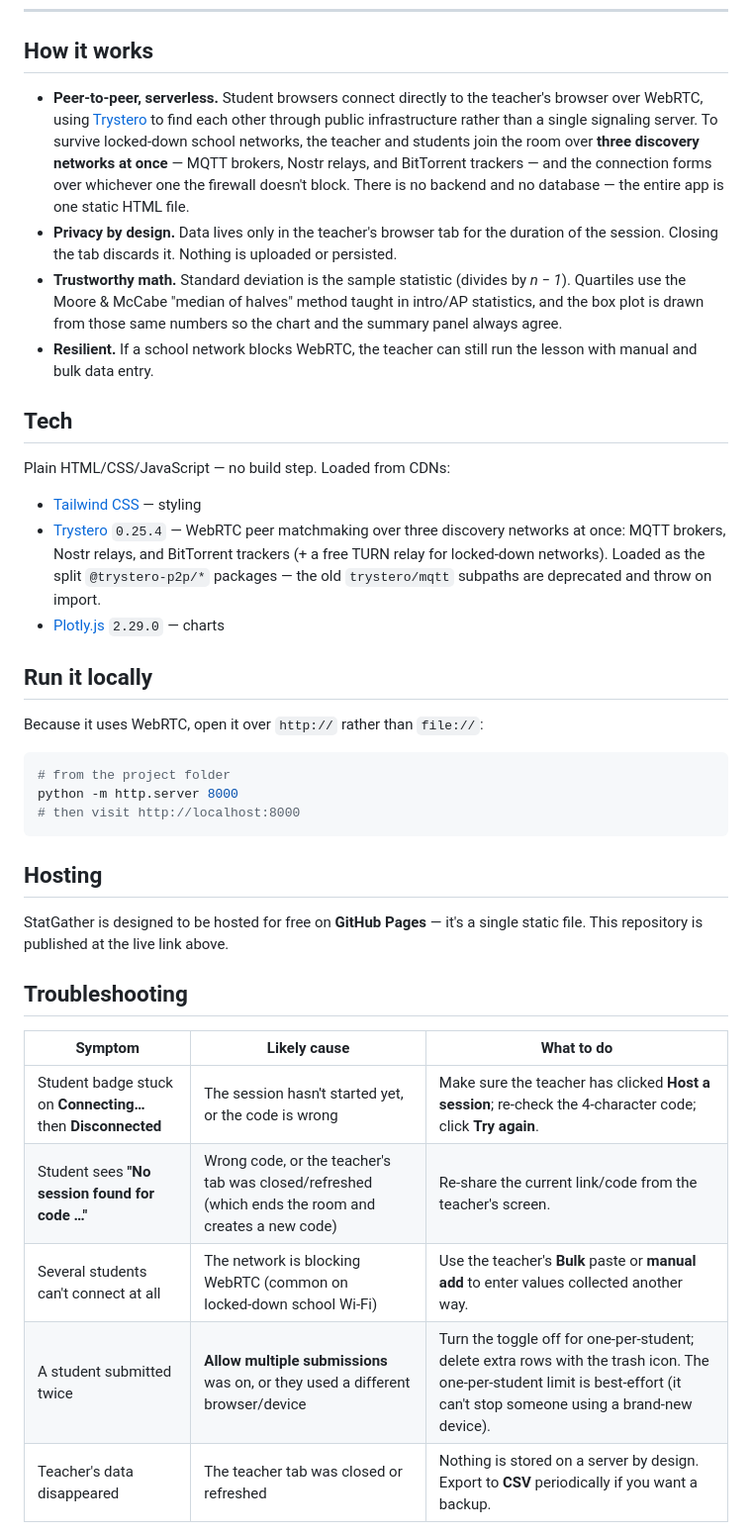
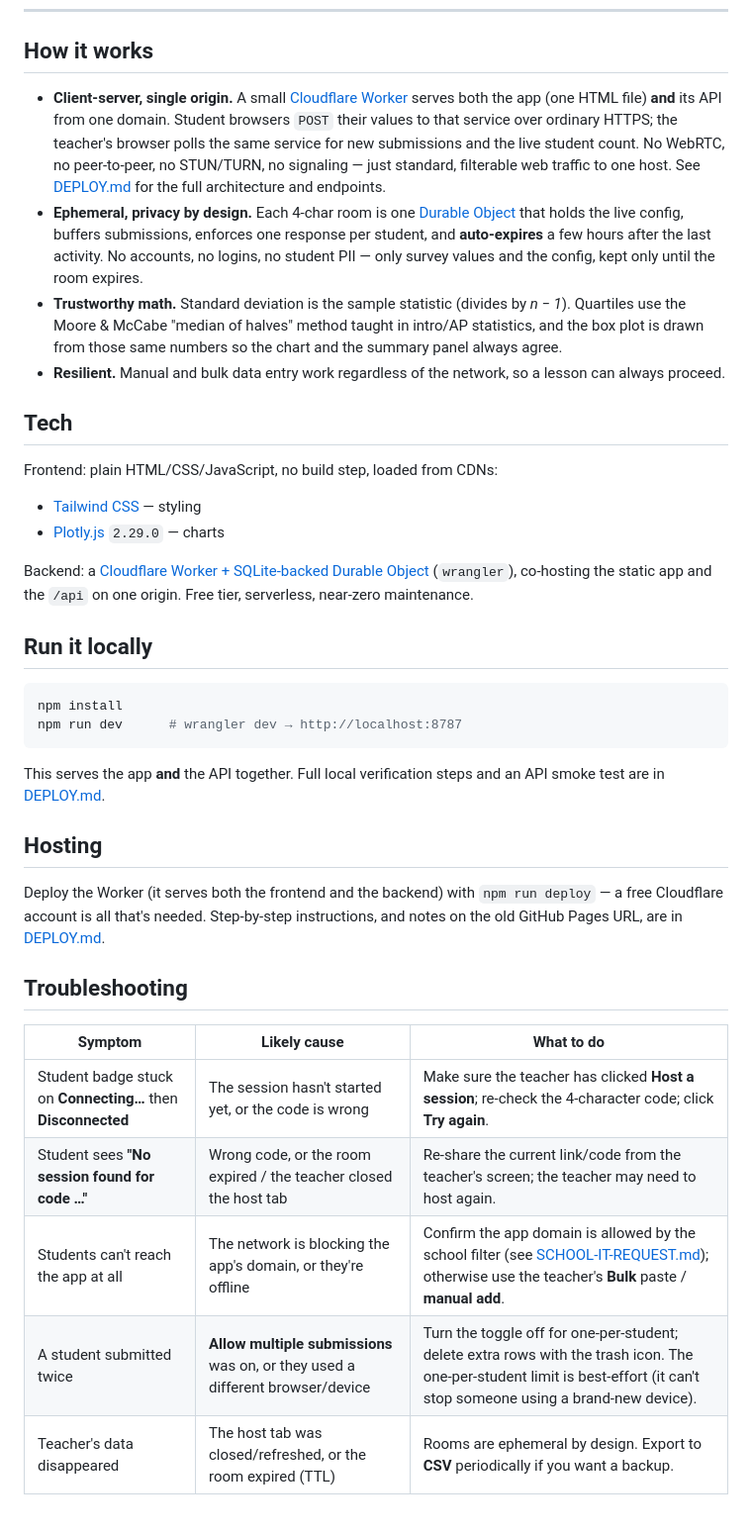
Before and after one commit to statgather-app/statgather-app.github.io, a Markdown page: README.md, the part around one of its changes. Shown at 99% size. Drawn GitHub-style.

````diff
--- a/README.md
+++ b/README.md
@@ -119,40 +119,40 @@ If your badge turns red / says **Disconnected**, click **Try again**, or ask you
 
 ## How it works
 
-- **Peer‑to‑peer, serverless.** Student browsers connect directly to the teacher's browser over WebRTC, using [Trystero](https://github.com/dmotz/trystero) to find each other through public infrastructure rather than a single signaling server. To survive locked‑down school networks, the teacher and students join the room over **three discovery networks at once** — MQTT brokers, Nostr relays, and BitTorrent trackers — and the connection forms over whichever one the firewall doesn't block. There is no backend and no database — the entire app is one static HTML file.
-- **Privacy by design.** Data lives only in the teacher's browser tab for the duration of the session. Closing the tab discards it. Nothing is uploaded or persisted.
+- **Client‑server, single origin.** A small [Cloudflare Worker](worker/) serves both the app (one HTML file) **and** its API from one domain. Student browsers `POST` their values to that service over ordinary HTTPS; the teacher's browser polls the same service for new submissions and the live student count. No WebRTC, no peer‑to‑peer, no STUN/TURN, no signaling — just standard, filterable web traffic to one host. See [DEPLOY.md](DEPLOY.md) for the full architecture and endpoints.
+- **Ephemeral, privacy by design.** Each 4‑char room is one [Durable Object](worker/room.js) that holds the live config, buffers submissions, enforces one response per student, and **auto‑expires** a few hours after the last activity. No accounts, no logins, no student PII — only survey values and the config, kept only until the room expires.
 - **Trustworthy math.** Standard deviation is the sample statistic (divides by *n − 1*). Quartiles use the Moore & McCabe "median of halves" method taught in intro/AP statistics, and the box plot is drawn from those same numbers so the chart and the summary panel always agree.
-- **Resilient.** If a school network blocks WebRTC, the teacher can still run the lesson with manual and bulk data entry.
+- **Resilient.** Manual and bulk data entry work regardless of the network, so a lesson can always proceed.
 
 ## Tech
 
-Plain HTML/CSS/JavaScript — no build step. Loaded from CDNs:
+Frontend: plain HTML/CSS/JavaScript, no build step, loaded from CDNs:
 
 - [Tailwind CSS](https://tailwindcss.com/) — styling
-- [Trystero](https://github.com/dmotz/trystero) `0.25.4` — WebRTC peer matchmaking over three discovery networks at once: MQTT brokers, Nostr relays, and BitTorrent trackers (+ a free TURN relay for locked‑down networks). Loaded as the split `@trystero-p2p/*` packages — the old `trystero/mqtt` subpaths are deprecated and throw on import.
 - [Plotly.js](https://plotly.com/javascript/) `2.29.0` — charts
+
+Backend: a [Cloudflare Worker + SQLite‑backed Durable Object](worker/) (`wrangler`), co‑hosting the static app and the `/api` on one origin. Free tier, serverless, near‑zero maintenance.
 
 ## Run it locally
 
-Because it uses WebRTC, open it over `http://` rather than `file://`:
+```bash
+npm install
+npm run dev      # wrangler dev → http://localhost:8787
+```
 
-```bash
-# from the project folder
-python -m http.server 8000
-# then visit http://localhost:8000
-```
+This serves the app **and** the API together. Full local verification steps and an API smoke test are in [DEPLOY.md](DEPLOY.md).
 
 ## Hosting
 
-StatGather is designed to be hosted for free on **GitHub Pages** — it's a single static file. This repository is published at the live link above.
+Deploy the Worker (it serves both the frontend and the backend) with `npm run deploy` — a free Cloudflare account is all that's needed. Step‑by‑step instructions, and notes on the old GitHub Pages URL, are in [DEPLOY.md](DEPLOY.md).
 
 ## Troubleshooting
 
 | Symptom | Likely cause | What to do |
 |---|---|---|
 | Student badge stuck on **Connecting…** then **Disconnected** | The session hasn't started yet, or the code is wrong | Make sure the teacher has clicked **Host a session**; re‑check the 4‑character code; click **Try again**. |
-| Student sees **"No session found for code …"** | Wrong code, or the teacher's tab was closed/refreshed (which ends the room and creates a new code) | Re‑share the current link/code from the teacher's screen. |
-| Several students can't connect at all | The network is blocking WebRTC (common on locked‑down school Wi‑Fi) | Use the teacher's **Bulk** paste or **manual add** to enter values collected another way. |
+| Student sees **"No session found for code …"** | Wrong code, or the room expired / the teacher closed the host tab | Re‑share the current link/code from the teacher's screen; the teacher may need to host again. |
+| Students can't reach the app at all | The network is blocking the app's domain, or they're offline | Confirm the app domain is allowed by the school filter (see [SCHOOL-IT-REQUEST.md](SCHOOL-IT-REQUEST.md)); otherwise use the teacher's **Bulk** paste / **manual add**. |
 | A student submitted twice | **Allow multiple submissions** was on, or they used a different browser/device | Turn the toggle off for one‑per‑student; delete extra rows with the trash icon. The one‑per‑student limit is best‑effort (it can't stop someone using a brand‑new device). |
-| Teacher's data disappeared | The teacher tab was closed or refreshed | Nothing is stored on a server by design. Export to **CSV** periodically if you want a backup. |
+| Teacher's data disappeared | The host tab was closed/refreshed, or the room expired (TTL) | Rooms are ephemeral by design. Export to **CSV** periodically if you want a backup. |
 
````
Also changed, not shown: other parts of README.md (+33 -13 lines), DEPLOY.md (added, +126 -0 lines), SCHOOL-IT-REQUEST.md (+85 -106 lines).
